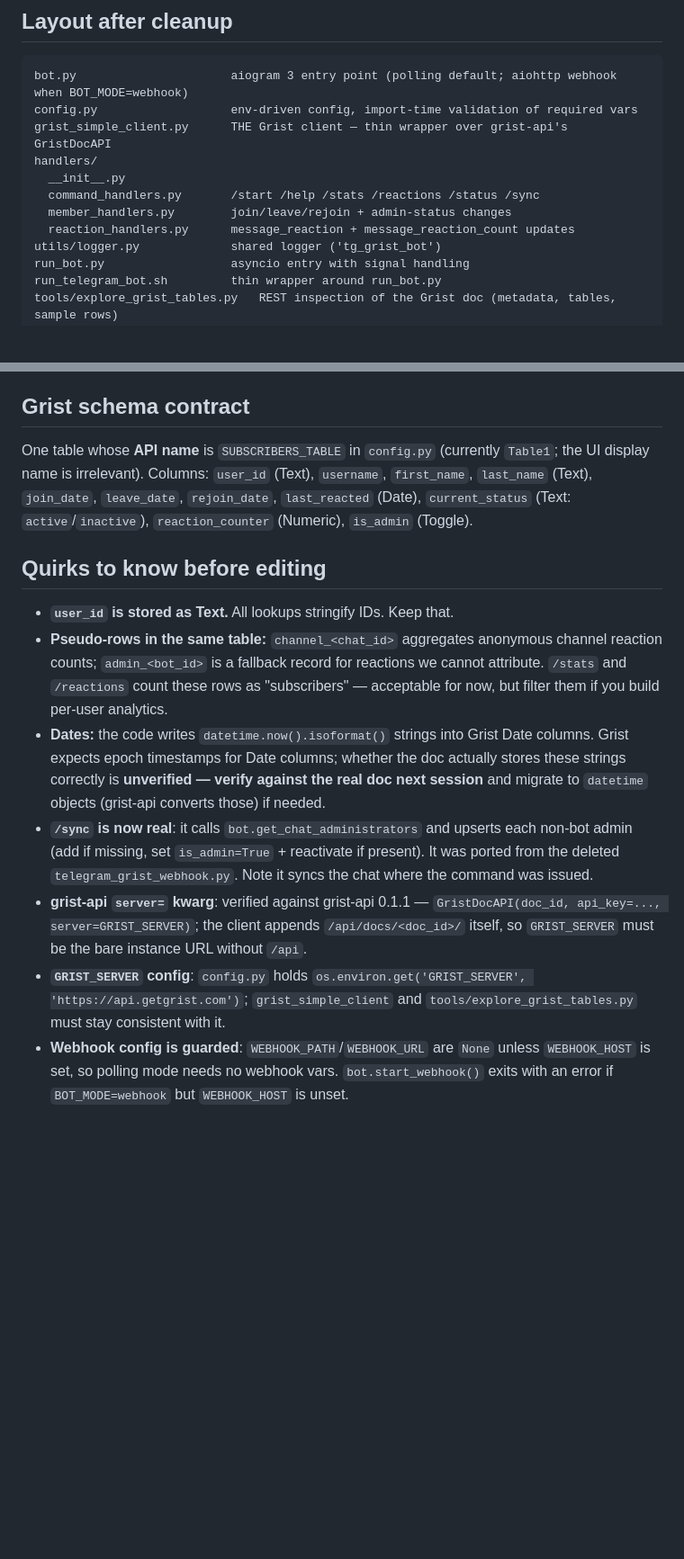
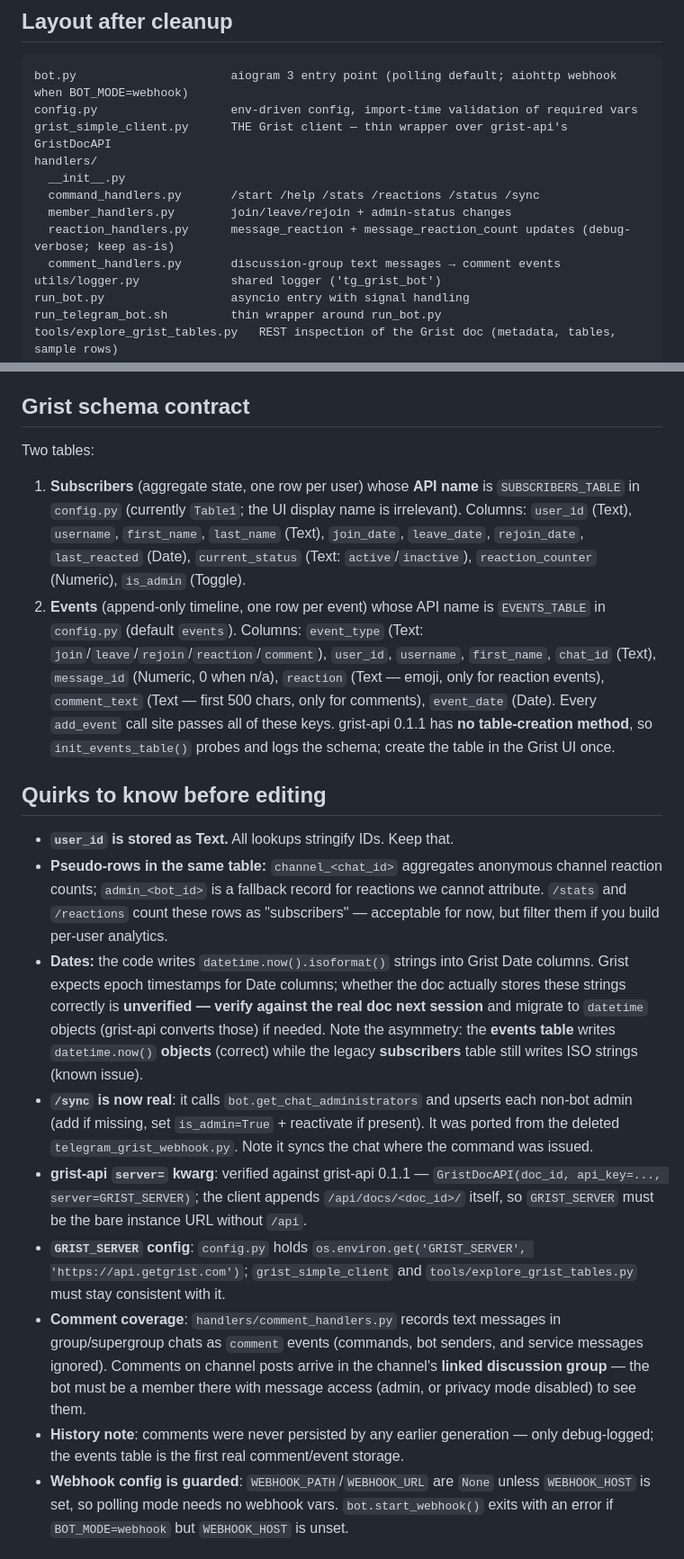
Before and after one commit to arkhivar/tg_subs_monitor, a Markdown page: AGENTS.md, 2 parts joined by grey strips. Shown at 90% size. GitHub-like rendering; blank space fills up the shorter version.

Commit message:
v0.3.0: AGENTS.md — events table + comment monitoring handoff notes

```diff
--- a/AGENTS.md
+++ b/AGENTS.md
@@ -14,7 +14,8 @@ handlers/
   __init__.py
   command_handlers.py       /start /help /stats /reactions /status /sync
   member_handlers.py        join/leave/rejoin + admin-status changes
-  reaction_handlers.py      message_reaction + message_reaction_count updates
+  reaction_handlers.py      message_reaction + message_reaction_count updates (debug-verbose; keep as-is)
+  comment_handlers.py       discussion-group text messages → comment events
 utils/logger.py             shared logger ('tg_grist_bot')
 run_bot.py                  asyncio entry with signal handling
 run_telegram_bot.sh         thin wrapper around run_bot.py
@@ -32,16 +33,21 @@ Earlier iterations of this repo contained several competing generations (a RAM-b
 
 ## Grist schema contract
 
-One table whose **API name** is `SUBSCRIBERS_TABLE` in `config.py` (currently `Table1`; the UI display name is irrelevant). Columns: `user_id` (Text), `username`, `first_name`, `last_name` (Text), `join_date`, `leave_date`, `rejoin_date`, `last_reacted` (Date), `current_status` (Text: `active`/`inactive`), `reaction_counter` (Numeric), `is_admin` (Toggle).
+Two tables:
+
+1. **Subscribers** (aggregate state, one row per user) whose **API name** is `SUBSCRIBERS_TABLE` in `config.py` (currently `Table1`; the UI display name is irrelevant). Columns: `user_id` (Text), `username`, `first_name`, `last_name` (Text), `join_date`, `leave_date`, `rejoin_date`, `last_reacted` (Date), `current_status` (Text: `active`/`inactive`), `reaction_counter` (Numeric), `is_admin` (Toggle).
+2. **Events** (append-only timeline, one row per event) whose API name is `EVENTS_TABLE` in `config.py` (default `events`). Columns: `event_type` (Text: `join`/`leave`/`rejoin`/`reaction`/`comment`), `user_id`, `username`, `first_name`, `chat_id` (Text), `message_id` (Numeric, 0 when n/a), `reaction` (Text — emoji, only for reaction events), `comment_text` (Text — first 500 chars, only for comments), `event_date` (Date). Every `add_event` call site passes all of these keys. grist-api 0.1.1 has **no table-creation method**, so `init_events_table()` probes and logs the schema; create the table in the Grist UI once.
 
 ## Quirks to know before editing
 
 - **`user_id` is stored as Text.** All lookups stringify IDs. Keep that.
 - **Pseudo-rows in the same table:** `channel_<chat_id>` aggregates anonymous channel reaction counts; `admin_<bot_id>` is a fallback record for reactions we cannot attribute. `/stats` and `/reactions` count these rows as "subscribers" — acceptable for now, but filter them if you build per-user analytics.
-- **Dates:** the code writes `datetime.now().isoformat()` strings into Grist Date columns. Grist expects epoch timestamps for Date columns; whether the doc actually stores these strings correctly is **unverified — verify against the real doc next session** and migrate to `datetime` objects (grist-api converts those) if needed.
+- **Dates:** the code writes `datetime.now().isoformat()` strings into Grist Date columns. Grist expects epoch timestamps for Date columns; whether the doc actually stores these strings correctly is **unverified — verify against the real doc next session** and migrate to `datetime` objects (grist-api converts those) if needed. Note the asymmetry: the **events table** writes `datetime.now()` **objects** (correct) while the legacy **subscribers** table still writes ISO strings (known issue).
 - **`/sync` is now real**: it calls `bot.get_chat_administrators` and upserts each non-bot admin (add if missing, set `is_admin=True` + reactivate if present). It was ported from the deleted `telegram_grist_webhook.py`. Note it syncs the chat where the command was issued.
 - **grist-api `server=` kwarg**: verified against grist-api 0.1.1 — `GristDocAPI(doc_id, api_key=..., server=GRIST_SERVER)`; the client appends `/api/docs/<doc_id>/` itself, so `GRIST_SERVER` must be the bare instance URL without `/api`.
 - **`GRIST_SERVER` config**: `config.py` holds `os.environ.get('GRIST_SERVER', 'https://api.getgrist.com')`; `grist_simple_client` and `tools/explore_grist_tables.py` must stay consistent with it.
+- **Comment coverage**: `handlers/comment_handlers.py` records text messages in group/supergroup chats as `comment` events (commands, bot senders, and service messages ignored). Comments on channel posts arrive in the channel's **linked discussion group** — the bot must be a member there with message access (admin, or privacy mode disabled) to see them.
+- **History note**: comments were never persisted by any earlier generation — only debug-logged; the events table is the first real comment/event storage.
 - **Webhook config is guarded**: `WEBHOOK_PATH`/`WEBHOOK_URL` are `None` unless `WEBHOOK_HOST` is set, so polling mode needs no webhook vars. `bot.start_webhook()` exits with an error if `BOT_MODE=webhook` but `WEBHOOK_HOST` is unset.
 
 ## Run modes
```
